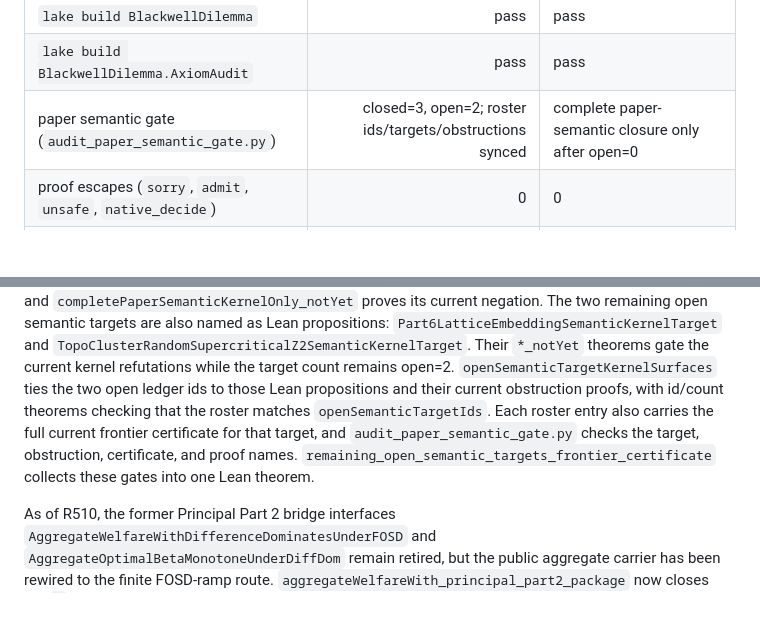
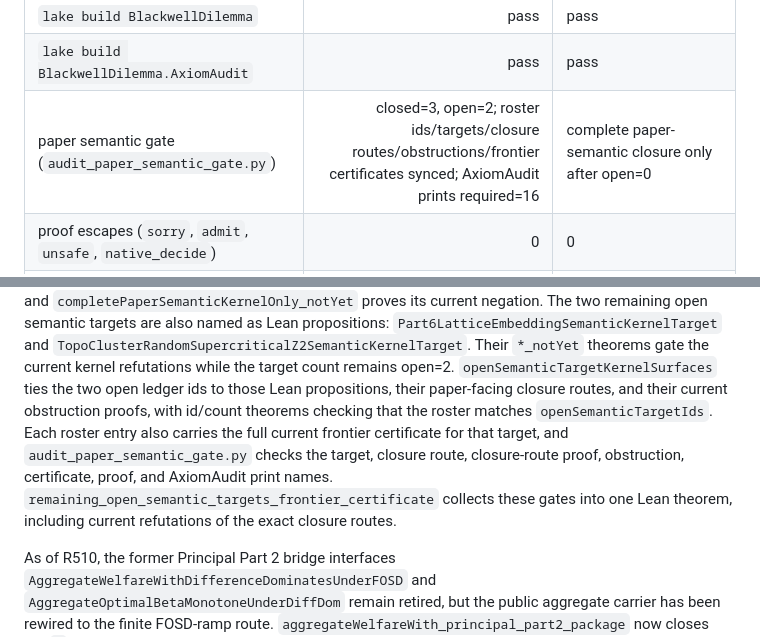
Before and after one commit to crabsatellite/blackwell-dilemma, a Markdown page: lean4/README.md, 2 parts joined by grey strips. Rendered like a GitHub page; blank space fills up the shorter version.

Commit message:
docs: calibrate semantic gate coverage

```diff
--- a/lean4/README.md
+++ b/lean4/README.md
@@ -212,7 +212,7 @@ Current results:
 | --- | ---: | --- |
 | `lake build BlackwellDilemma` | pass | pass |
 | `lake build BlackwellDilemma.AxiomAudit` | pass | pass |
-| paper semantic gate (`audit_paper_semantic_gate.py`) | closed=3, open=2; roster ids/targets/obstructions synced | complete paper-semantic closure only after open=0 |
+| paper semantic gate (`audit_paper_semantic_gate.py`) | closed=3, open=2; roster ids/targets/closure routes/obstructions/frontier certificates synced; AxiomAudit prints required=16 | complete paper-semantic closure only after open=0 |
 | proof escapes (`sorry`, `admit`, `unsafe`, `native_decide`) | 0 | 0 |
 | source-level project `axiom` declarations | 0 | 0 |
 | source-level `_OPEN` axioms | 0 | 0 |
@@ -253,12 +253,14 @@ The two remaining open semantic targets are also named as Lean propositions:
 theorems gate the current kernel refutations while the target count remains
 open=2.
 `openSemanticTargetKernelSurfaces` ties the two open ledger ids to those Lean
-propositions and their current obstruction proofs, with id/count theorems
-checking that the roster matches `openSemanticTargetIds`. Each roster entry
-also carries the full current frontier certificate for that target, and
-`audit_paper_semantic_gate.py` checks the target, obstruction, certificate, and
-proof names. `remaining_open_semantic_targets_frontier_certificate` collects
-these gates into one Lean theorem.
+propositions, their paper-facing closure routes, and their current obstruction
+proofs, with id/count theorems checking that the roster matches
+`openSemanticTargetIds`. Each roster entry also carries the full current
+frontier certificate for that target, and `audit_paper_semantic_gate.py` checks
+the target, closure route, closure-route proof, obstruction, certificate, proof,
+and AxiomAudit print names. `remaining_open_semantic_targets_frontier_certificate`
+collects these gates into one Lean theorem, including current refutations of
+the exact closure routes.
 
 As of R510, the former Principal Part 2 bridge interfaces
 `AggregateWelfareWithDifferenceDominatesUnderFOSD` and
```
Also changed, not shown: README.md (+5 -3 lines), lean4/PAPER_LEAN_CALIBRATION.md (+8 -5 lines).
